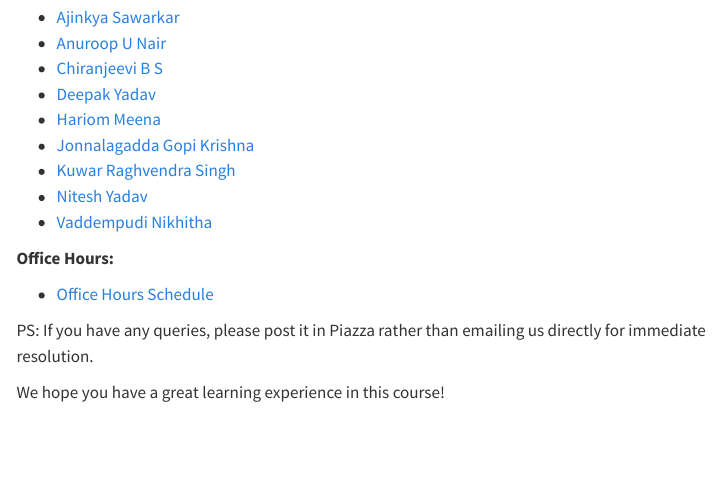
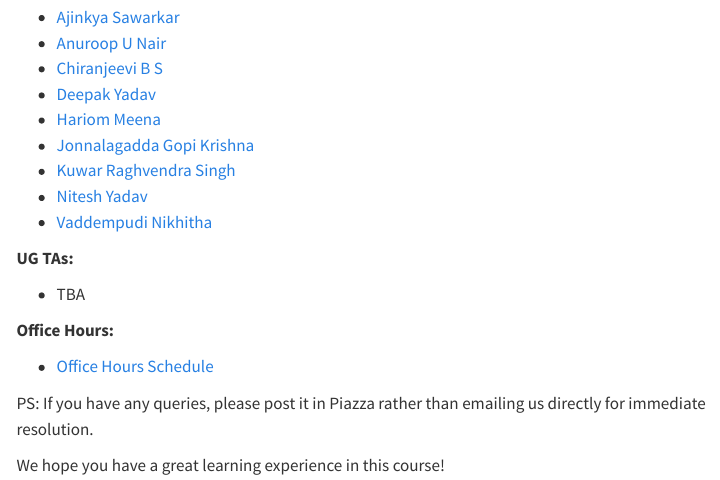
Before and after one commit to ramasnag/testmd, a Quarto document (index.qmd): the page in a window 1100 px wide, from 1400 px down. Rendered offline with R 4.5, knitr and Pandoc in place of Quarto, with nearby package versions; menus at the side of the page are left out.

Commit message:
ug tas tba

```diff
--- a/index.qmd
+++ b/index.qmd
@@ -65,6 +65,10 @@ __PG TAs:__
 - [Nitesh Yadav](cs23m110@iittp.ac.in)
 - [Vaddempudi Nikhitha](cs23m117@iittp.ac.in)
 
+__UG TAs:__
+
+ - TBA
+
 __Office Hours:__
 
 -  [Office Hours Schedule](link-to-office-hours)
```
